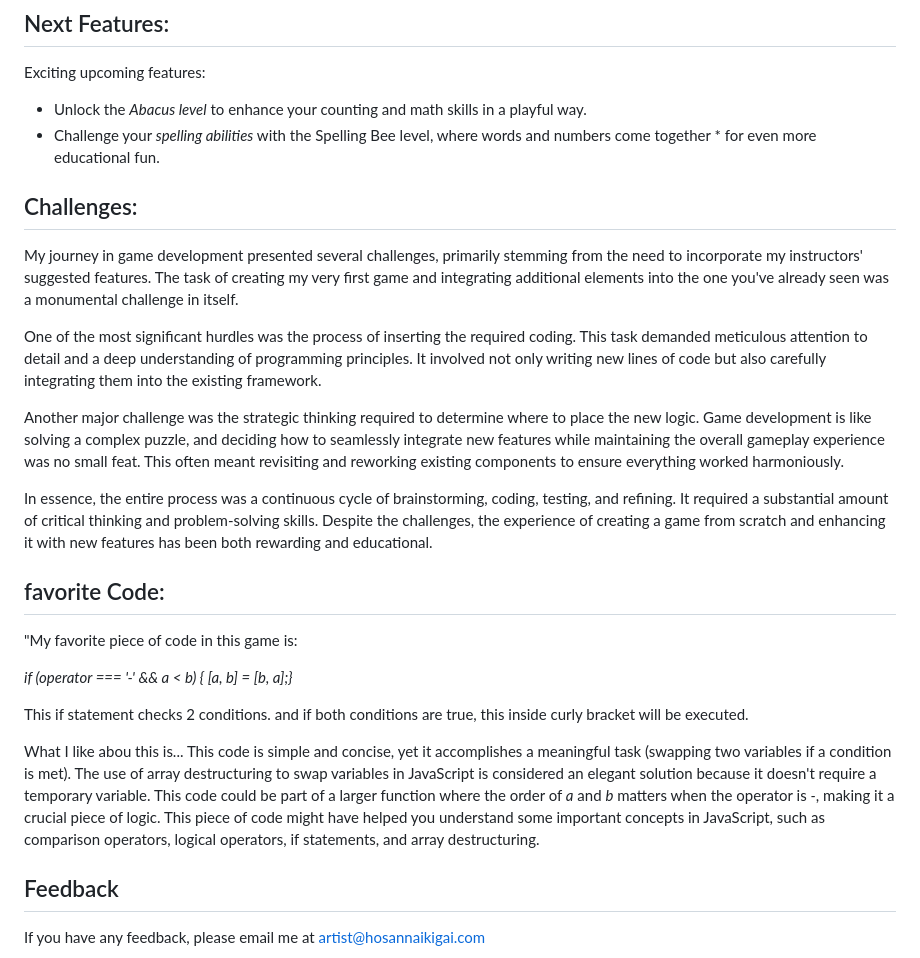
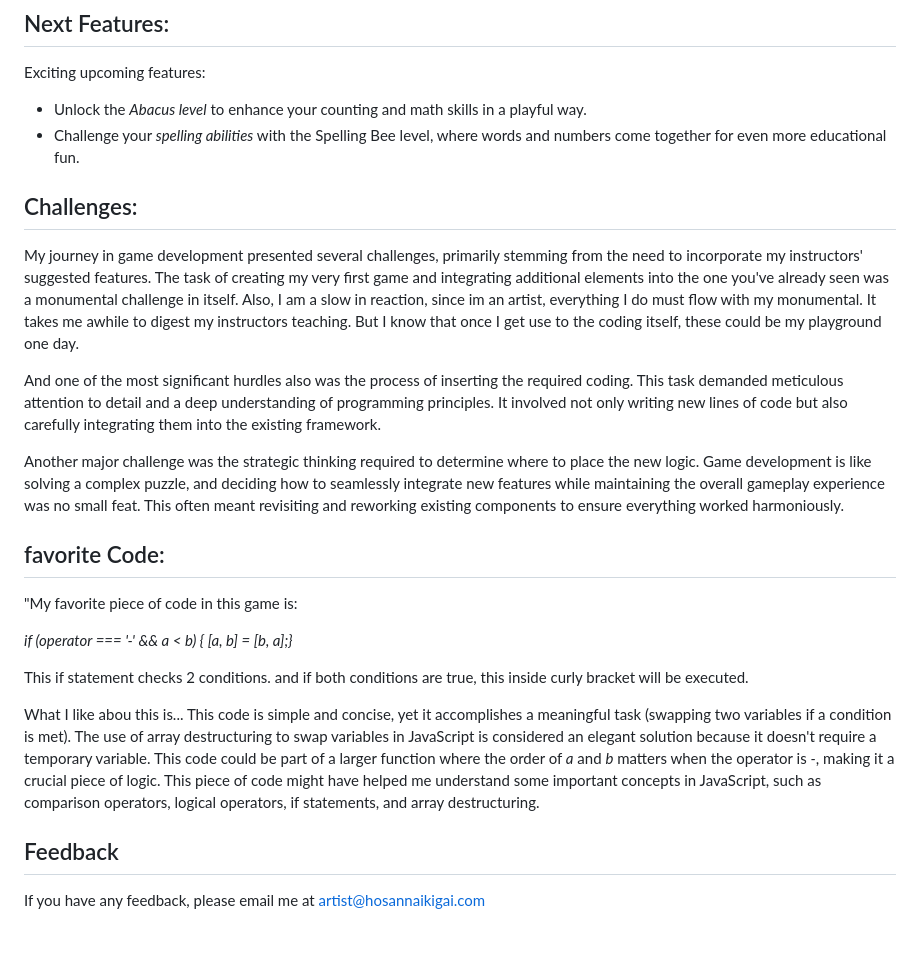
Before and after one commit to misshozzie/LearnwithMalik, a Markdown page: README.md, the part around one of its changes. Drawn GitHub-style; blank space fills up the shorter version.

```diff
--- a/README.md
+++ b/README.md
@@ -127,18 +64,18 @@ END
 Exciting upcoming features:
 
 * Unlock the _Abacus level_ to enhance your counting and math skills in a playful way.
-* Challenge your _spelling abilities_ with the Spelling Bee level, where words and numbers come together * for even more educational fun.
+* Challenge your _spelling abilities_ with the Spelling Bee level, where words and numbers come together for even more educational fun.
+
 
 
 ## Challenges:
 
-My journey in game development presented several challenges, primarily stemming from the need to incorporate my instructors' suggested features. The task of creating my very first game and integrating additional elements into the one you've already seen was a monumental challenge in itself.
+My journey in game development presented several challenges, primarily stemming from the need to incorporate my instructors' suggested features. The task of creating my very first game and integrating additional elements into the one you've already seen was a monumental challenge in itself. Also, I am a slow in reaction, since im an artist, everything I do must flow with my monumental. It takes me awhile to digest my instructors teaching. But I know that once I get use to the coding itself, these could be my playground one day.
 
-One of the most significant hurdles was the process of inserting the required coding. This task demanded meticulous attention to detail and a deep understanding of programming principles. It involved not only writing new lines of code but also carefully integrating them into the existing framework.
+And one of the most significant hurdles also was the process of inserting the required coding. This task demanded meticulous attention to detail and a deep understanding of programming principles. It involved not only writing new lines of code but also carefully integrating them into the existing framework.
 
 Another major challenge was the strategic thinking required to determine where to place the new logic. Game development is like solving a complex puzzle, and deciding how to seamlessly integrate new features while maintaining the overall gameplay experience was no small feat. This often meant revisiting and reworking existing components to ensure everything worked harmoniously.
 
-In essence, the entire process was a continuous cycle of brainstorming, coding, testing, and refining. It required a substantial amount of critical thinking and problem-solving skills. Despite the challenges, the experience of creating a game from scratch and enhancing it with new features has been both rewarding and educational.
 
 ## favorite Code:
 
@@ -151,8 +88,7 @@ This if statement checks 2 conditions. and if both conditions are true, this ins
 What I like abou this is... This code is simple and concise, yet it accomplishes a meaningful task (swapping two variables if a condition is met).
 The use of array destructuring to swap variables in JavaScript is considered an elegant solution because it doesn't require a temporary variable.
 This code could be part of a larger function where the order of *a* and *b* matters when the operator is *-*, making it a crucial piece of logic.
-This piece of code might have helped you understand some important concepts in JavaScript, such as comparison operators, logical operators, if statements, and array destructuring.
-
+This piece of code might have helped me understand some important concepts in JavaScript, such as comparison operators, logical operators, if statements, and array destructuring.
 ## Feedback
 
 If you have any feedback, please email me at artist@hosannaikigai.com
```
Also changed, not shown: other parts of README.md (+5 -68 lines).
